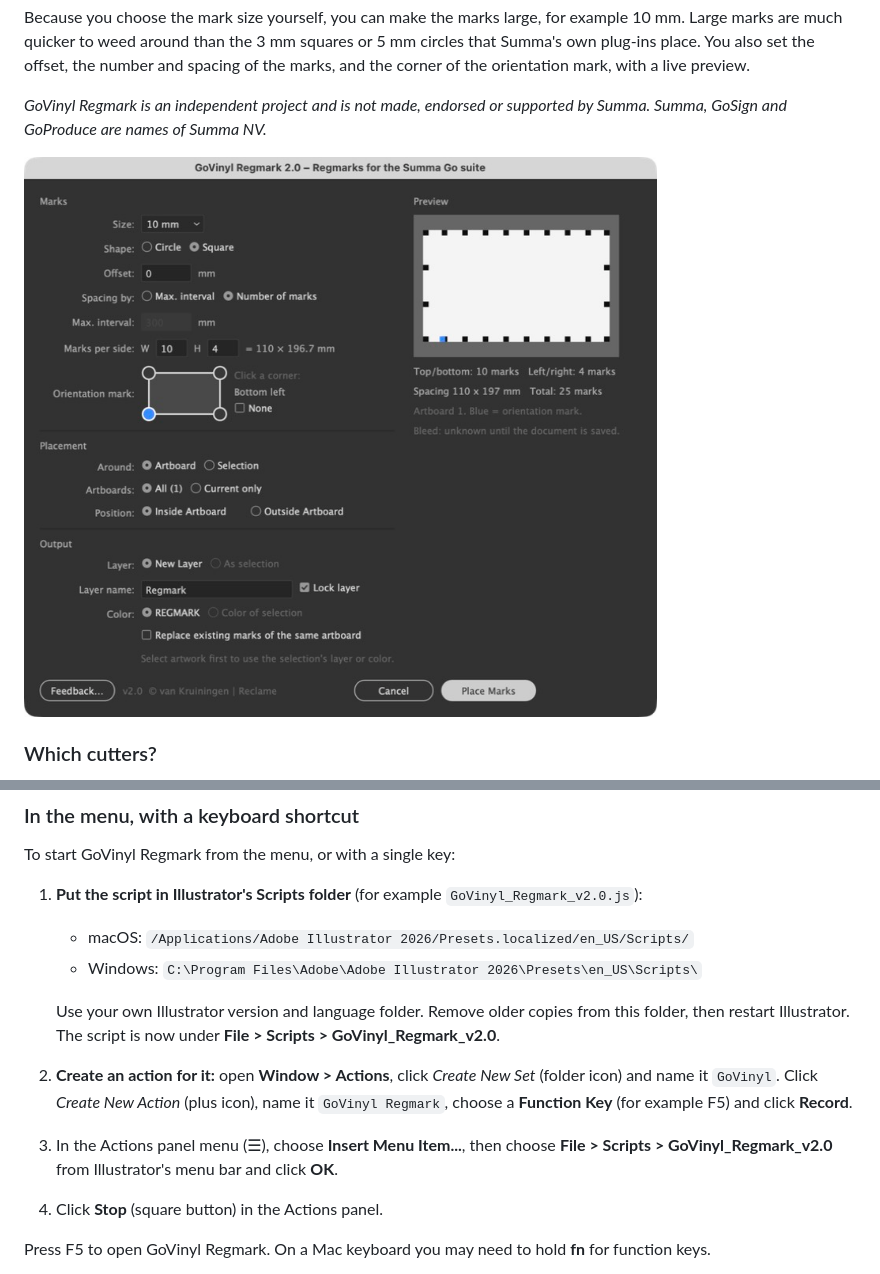
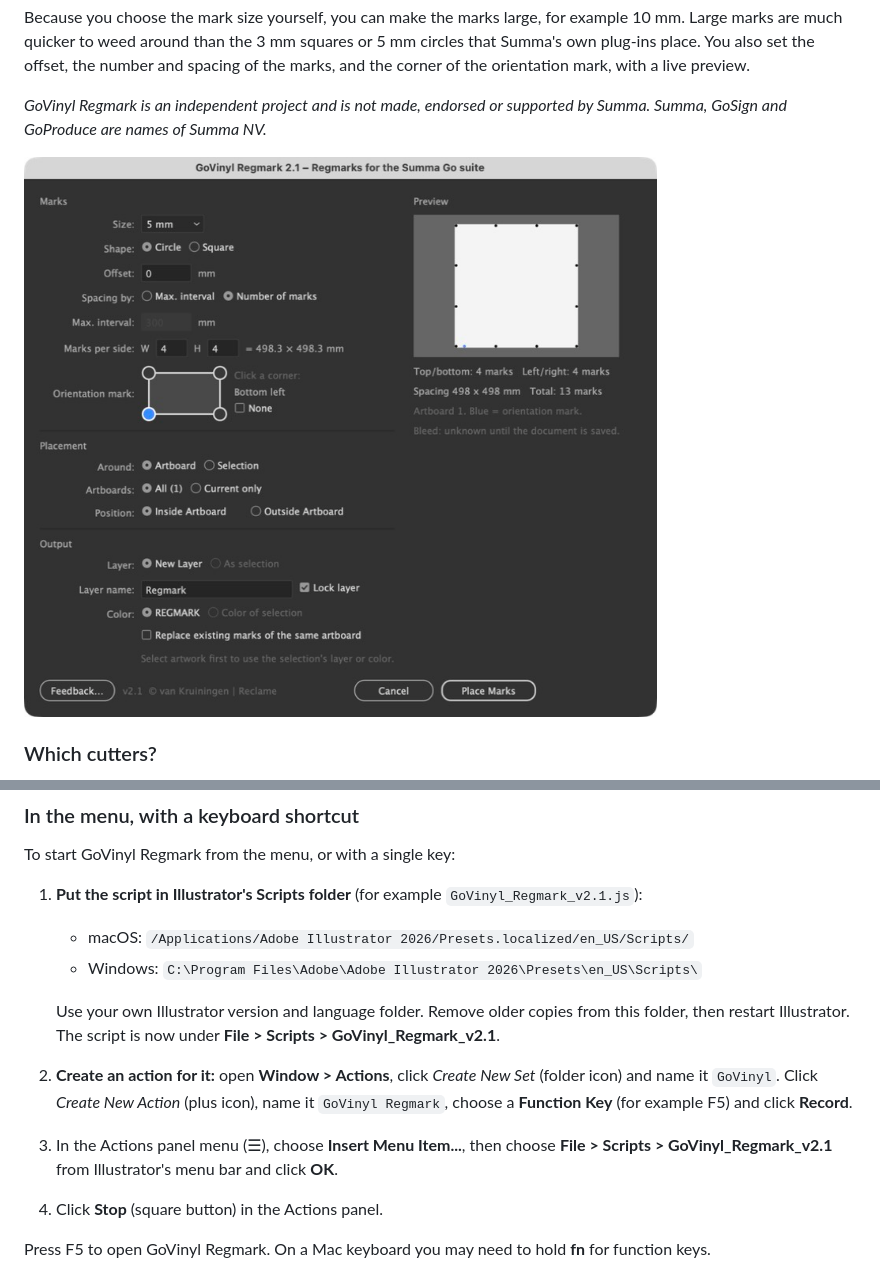
Before and after one commit to vankruiningen/govinyl-regmark, a Markdown page: README.md, 2 parts joined by grey strips. Rendered like a GitHub page; pictures changed too: docs/dialog.jpg.

```diff
--- a/README.md
+++ b/README.md
@@ -43,13 +43,13 @@ GoVinyl Regmark is already in daily use at several sign shops besides ours. Thei
 ### In the menu, with a keyboard shortcut
 To start GoVinyl Regmark from the menu, or with a single key:
 
-1. **Put the script in Illustrator's Scripts folder** (for example `GoVinyl_Regmark_v2.0.js`):
+1. **Put the script in Illustrator's Scripts folder** (for example `GoVinyl_Regmark_v2.1.js`):
    - macOS: `/Applications/Adobe Illustrator 2026/Presets.localized/en_US/Scripts/`
    - Windows: `C:\Program Files\Adobe\Adobe Illustrator 2026\Presets\en_US\Scripts\`
 
-   Use your own Illustrator version and language folder. Remove older copies from this folder, then restart Illustrator. The script is now under **File > Scripts > GoVinyl_Regmark_v2.0**.
+   Use your own Illustrator version and language folder. Remove older copies from this folder, then restart Illustrator. The script is now under **File > Scripts > GoVinyl_Regmark_v2.1**.
 2. **Create an action for it:** open **Window > Actions**, click *Create New Set* (folder icon) and name it `GoVinyl`. Click *Create New Action* (plus icon), name it `GoVinyl Regmark`, choose a **Function Key** (for example F5) and click **Record**.
-3. In the Actions panel menu (☰), choose **Insert Menu Item...**, then choose **File > Scripts > GoVinyl_Regmark_v2.0** from Illustrator's menu bar and click **OK**.
+3. In the Actions panel menu (☰), choose **Insert Menu Item...**, then choose **File > Scripts > GoVinyl_Regmark_v2.1** from Illustrator's menu bar and click **OK**.
 4. Click **Stop** (square button) in the Actions panel.
 
 Press F5 to open GoVinyl Regmark. On a Mac keyboard you may need to hold **fn** for function keys.
```
Also changed, not shown: CHANGELOG.md (+5 -0 lines), CONTRIBUTING.md (+1 -1 lines), 3 other files.
